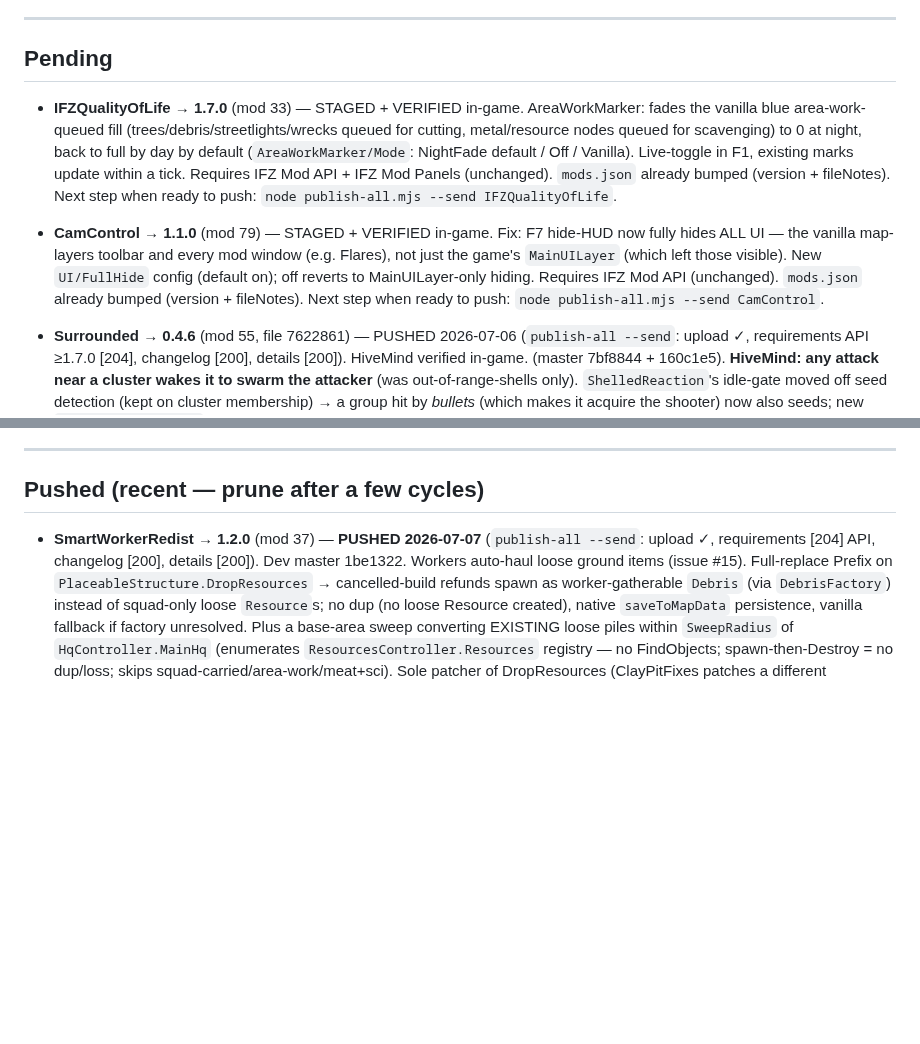
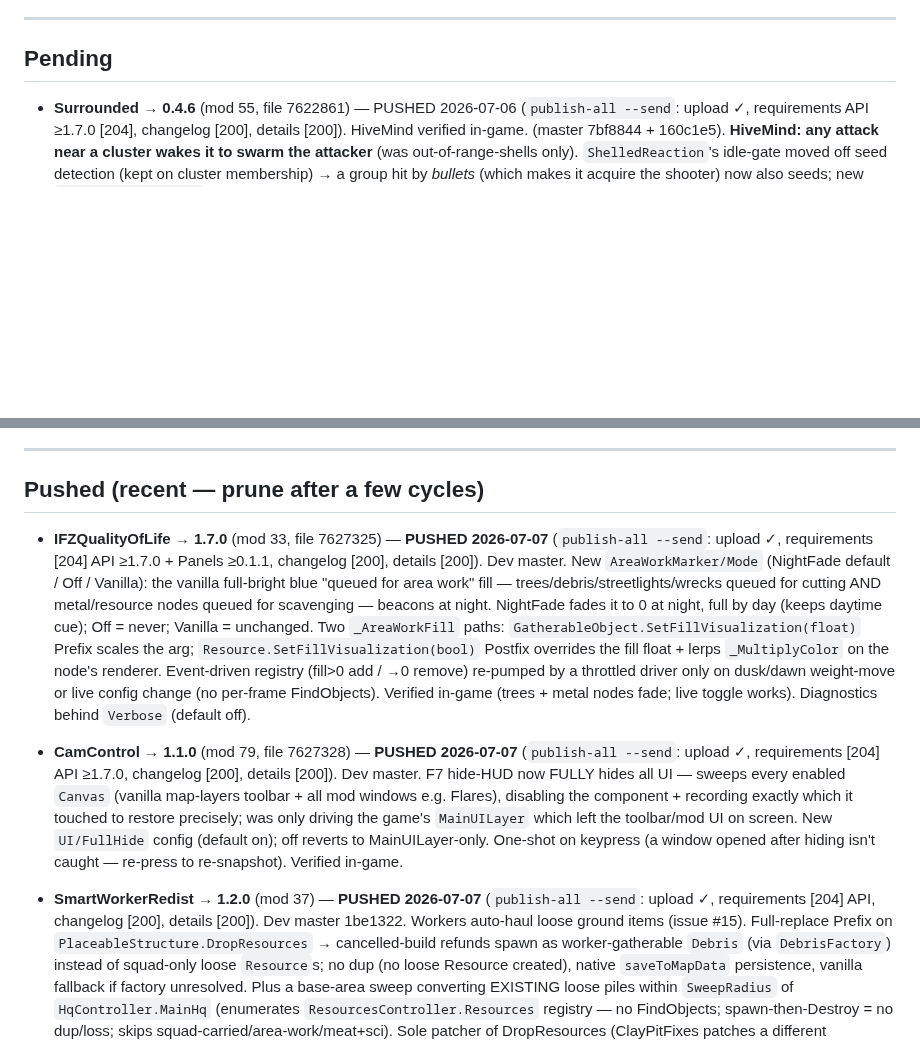
Before and after one commit to JaySNL/IFZMods, a Markdown page: tools/nexus-publish/RELEASE-QUEUE.md, 2 parts joined by grey strips. GitHub-like rendering; blank space fills up the shorter version.

Commit message:
docs: QoL 1.7.0 + CamControl 1.1.0 live on Nexus (Staged->Live, Pending->Pushed)
Co-Authored-By: Claude Opus 4.8 (1M context) <noreply@anthropic.com>

```diff
--- a/tools/nexus-publish/RELEASE-QUEUE.md
+++ b/tools/nexus-publish/RELEASE-QUEUE.md
@@ -25,10 +25,6 @@ legacy Playwright path. Auth: `NEXUS_API_KEY` + `NEXUS_COOKIE`/`NEXUS_UA` in `.e
 
 ## Pending
 
-- **IFZQualityOfLife → 1.7.0** (mod 33) — STAGED + VERIFIED in-game. AreaWorkMarker: fades the vanilla blue area-work-queued fill (trees/debris/streetlights/wrecks queued for cutting, metal/resource nodes queued for scavenging) to 0 at night, back to full by day by default (`AreaWorkMarker/Mode`: NightFade default / Off / Vanilla). Live-toggle in F1, existing marks update within a tick. Requires IFZ Mod API + IFZ Mod Panels (unchanged). `mods.json` already bumped (version + fileNotes). Next step when ready to push: `node publish-all.mjs --send IFZQualityOfLife`.
-
-- **CamControl → 1.1.0** (mod 79) — STAGED + VERIFIED in-game. Fix: F7 hide-HUD now fully hides ALL UI — the vanilla map-layers toolbar and every mod window (e.g. Flares), not just the game's `MainUILayer` (which left those visible). New `UI/FullHide` config (default on); off reverts to MainUILayer-only hiding. Requires IFZ Mod API (unchanged). `mods.json` already bumped (version + fileNotes). Next step when ready to push: `node publish-all.mjs --send CamControl`.
-
 - **Surrounded → 0.4.6** (mod 55, file 7622861) — PUSHED 2026-07-06 (`publish-all --send`: upload ✓, requirements API ≥1.7.0 [204], changelog [200], details [200]). HiveMind verified in-game. (master 7bf8844 + 160c1e5). **HiveMind: any attack near a cluster wakes it to swarm the attacker** (was out-of-range-shells only). `ShelledReaction`'s idle-gate moved off seed detection (kept on cluster membership) → a group hit by *bullets* (which makes it acquire the shooter) now also seeds; new `HivemindMinCluster` (default 3) gates the surge to real clusters; the hive's target = the seed's acquired target (the shooter) via `SetTarget(temporary:false)`, else nearest structure/HQ for shells. Reliable pursuit doubles as a kiting tool. Config: `ShellDamageThreshold`→`AttackDamageThreshold` (rename orphans the old key). No Harmony patch. Requires IFZ Mod API (unchanged). **Do NOT push until the 6-step in-game check passes** (swarm-attacker / straggler-safe / shell-fallback / min-cluster knob / stale-target / no zero-rva). Spec+plan: `docs/superpowers/{specs,plans}/2026-07-05-surrounded-hivemind*`. Before push: bump `mods.json` 55 → 0.4.6 + fileNotes.
 
 
@@ -39,6 +35,10 @@ legacy Playwright path. Auth: `NEXUS_API_KEY` + `NEXUS_COOKIE`/`NEXUS_UA` in `.e
 ---
 
 ## Pushed (recent — prune after a few cycles)
+
+- **IFZQualityOfLife → 1.7.0** (mod 33, file 7627325) — **PUSHED 2026-07-07** (`publish-all --send`: upload ✓, requirements [204] API ≥1.7.0 + Panels ≥0.1.1, changelog [200], details [200]). Dev master. New `AreaWorkMarker/Mode` (NightFade default / Off / Vanilla): the vanilla full-bright blue "queued for area work" fill — trees/debris/streetlights/wrecks queued for cutting AND metal/resource nodes queued for scavenging — beacons at night. NightFade fades it to 0 at night, full by day (keeps daytime cue); Off = never; Vanilla = unchanged. Two `_AreaWorkFill` paths: `GatherableObject.SetFillVisualization(float)` Prefix scales the arg; `Resource.SetFillVisualization(bool)` Postfix overrides the fill float + lerps `_MultiplyColor` on the node's renderer. Event-driven registry (fill>0 add / →0 remove) re-pumped by a throttled driver only on dusk/dawn weight-move or live config change (no per-frame FindObjects). Verified in-game (trees + metal nodes fade; live toggle works). Diagnostics behind `Verbose` (default off).
+
+- **CamControl → 1.1.0** (mod 79, file 7627328) — **PUSHED 2026-07-07** (`publish-all --send`: upload ✓, requirements [204] API ≥1.7.0, changelog [200], details [200]). Dev master. F7 hide-HUD now FULLY hides all UI — sweeps every enabled `Canvas` (vanilla map-layers toolbar + all mod windows e.g. Flares), disabling the component + recording exactly which it touched to restore precisely; was only driving the game's `MainUILayer` which left the toolbar/mod UI on screen. New `UI/FullHide` config (default on); off reverts to MainUILayer-only. One-shot on keypress (a window opened after hiding isn't caught — re-press to re-snapshot). Verified in-game.
 
 - **SmartWorkerRedist → 1.2.0** (mod 37) — **PUSHED 2026-07-07** (`publish-all --send`: upload ✓, requirements [204] API, changelog [200], details [200]). Dev master 1be1322. Workers auto-haul loose ground items (issue #15). Full-replace Prefix on `PlaceableStructure.DropResources` → cancelled-build refunds spawn as worker-gatherable `Debris` (via `DebrisFactory`) instead of squad-only loose `Resource`s; no dup (no loose Resource created), native `saveToMapData` persistence, vanilla fallback if factory unresolved. Plus a base-area sweep converting EXISTING loose piles within `SweepRadius` of `HqController.MainHq` (enumerates `ResourcesController.Resources` registry — no FindObjects; spawn-then-Destroy = no dup/loss; skips squad-carried/area-work/meat+sci). Sole patcher of DropResources (ClayPitFixes patches a different PlaceableStructure method). Verified in-game.
 
```
Also changed, not shown: STATUS.md (+2 -2 lines).
